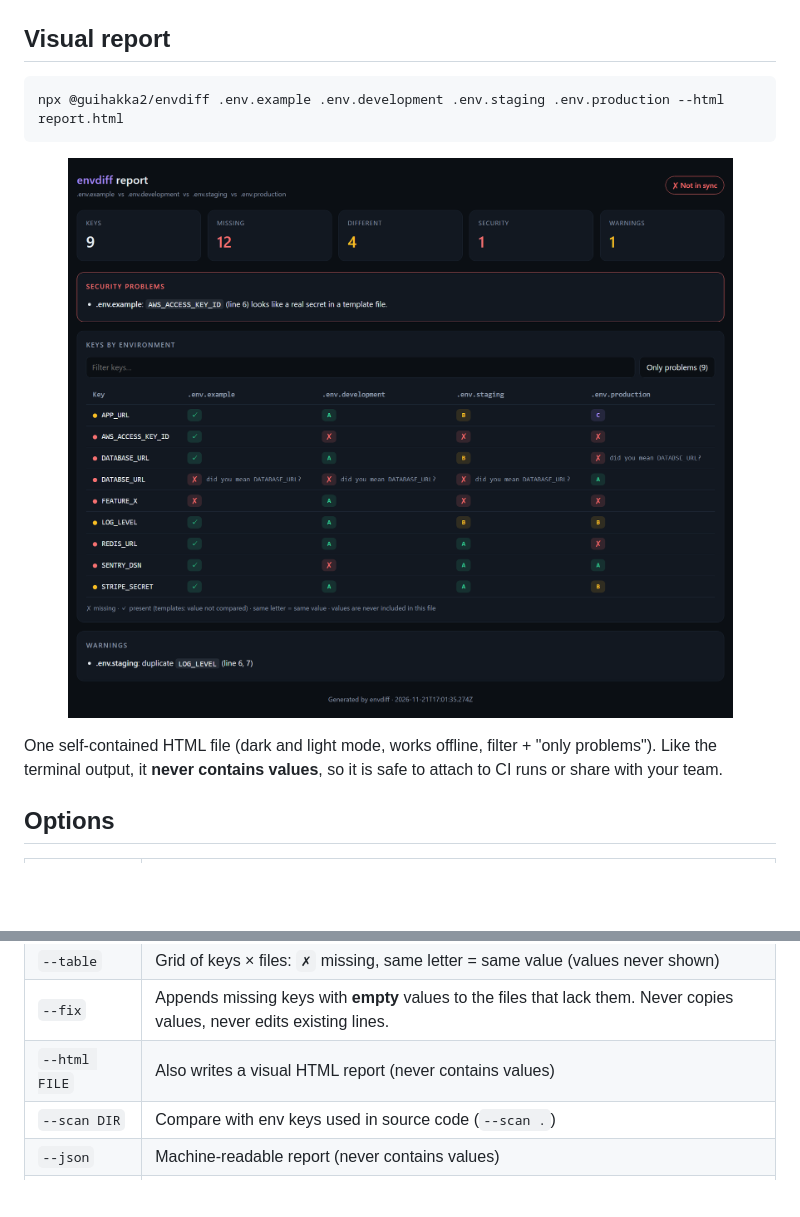
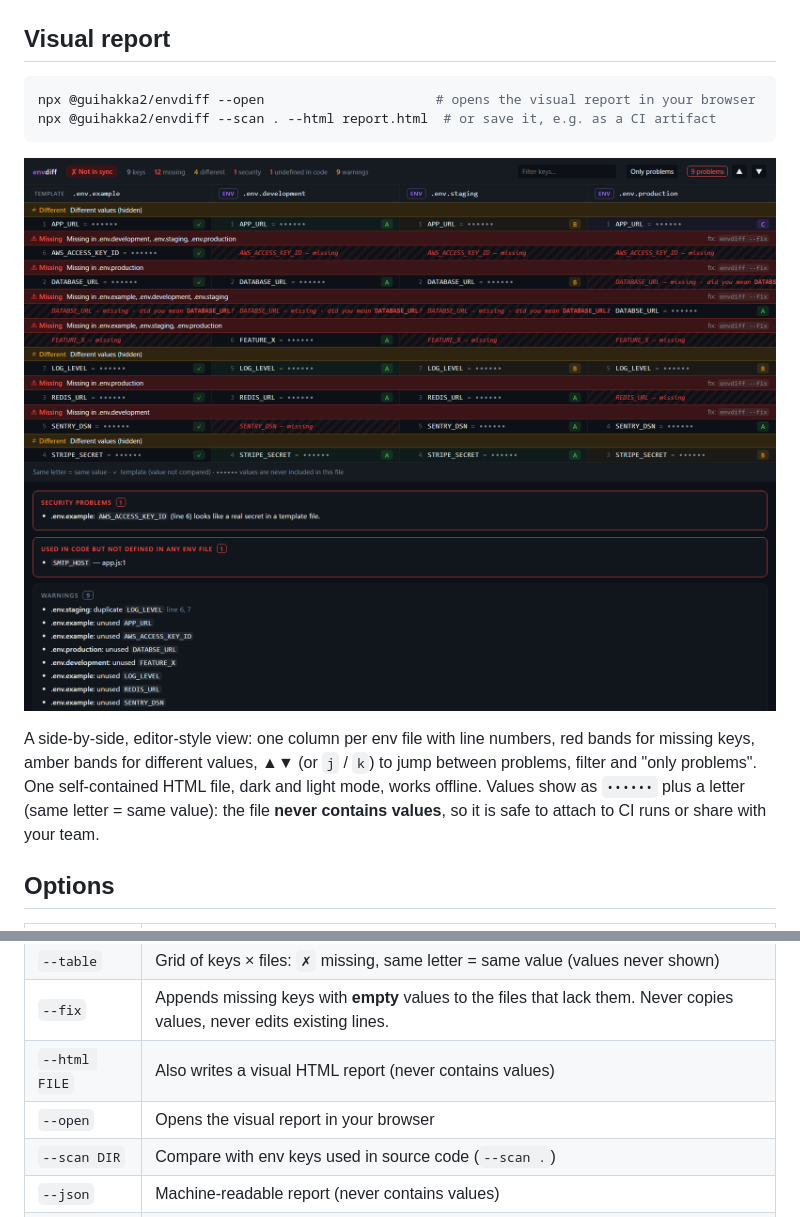
Before and after one commit to Guihakka2/envdiff, a Markdown page: README.md, 2 parts joined by grey strips. GitHub-like rendering; pictures changed too: docs/report.png; blank space fills up the shorter version.

Commit message:
Editor-style side-by-side report and --open (#24)
Co-authored-by: Claude Opus 5.5 <noreply@anthropic.com>

````diff
--- a/README.md
+++ b/README.md
@@ -71,6 +71,7 @@ Or without the action: `npx @guihakka2/envdiff .env.example .env.ci --keys-only`
 ## Visual report
 
 ```bash
-npx @guihakka2/envdiff .env.example .env.development .env.staging .env.production --html report.html
+npx @guihakka2/envdiff --open                      # opens the visual report in your browser
+npx @guihakka2/envdiff --scan . --html report.html  # or save it, e.g. as a CI artifact
 ```
 
@@ -78,5 +79,5 @@ npx @guihakka2/envdiff .env.example .env.development .env.staging .env.productio
 
-One self-contained HTML file (dark and light mode, works offline, filter + "only problems"). Like the terminal output, it **never contains values**, so it is safe to attach to CI runs or share with your team.
+A side-by-side, editor-style view: one column per env file with line numbers, red bands for missing keys, amber bands for different values, ▲▼ (or `j` / `k`) to jump between problems, filter and "only problems". One self-contained HTML file, dark and light mode, works offline. Values show as `••••••` plus a letter (same letter = same value): the file **never contains values**, so it is safe to attach to CI runs or share with your team.
 
 ## Options
 
@@ -88,6 +89,7 @@ One self-contained HTML file (dark and light mode, works offline, filter + "only
 | `--table` | Grid of keys × files: `✗` missing, same letter = same value (values never shown) |
 | `--fix` | Appends missing keys with **empty** values to the files that lack them. Never copies values, never edits existing lines. |
 | `--html FILE` | Also writes a visual HTML report (never contains values) |
+| `--open` | Opens the visual report in your browser |
 | `--scan DIR` | Compare with env keys used in source code (`--scan .`) |
 | `--json` | Machine-readable report (never contains values) |
 | `-h`, `--help` | Help |
````
Also changed, not shown: other parts of README.md (+1 -1 lines), README.ja.md (+1 -0 lines), README.pt-BR.md (+1 -0 lines), 4 other files.
